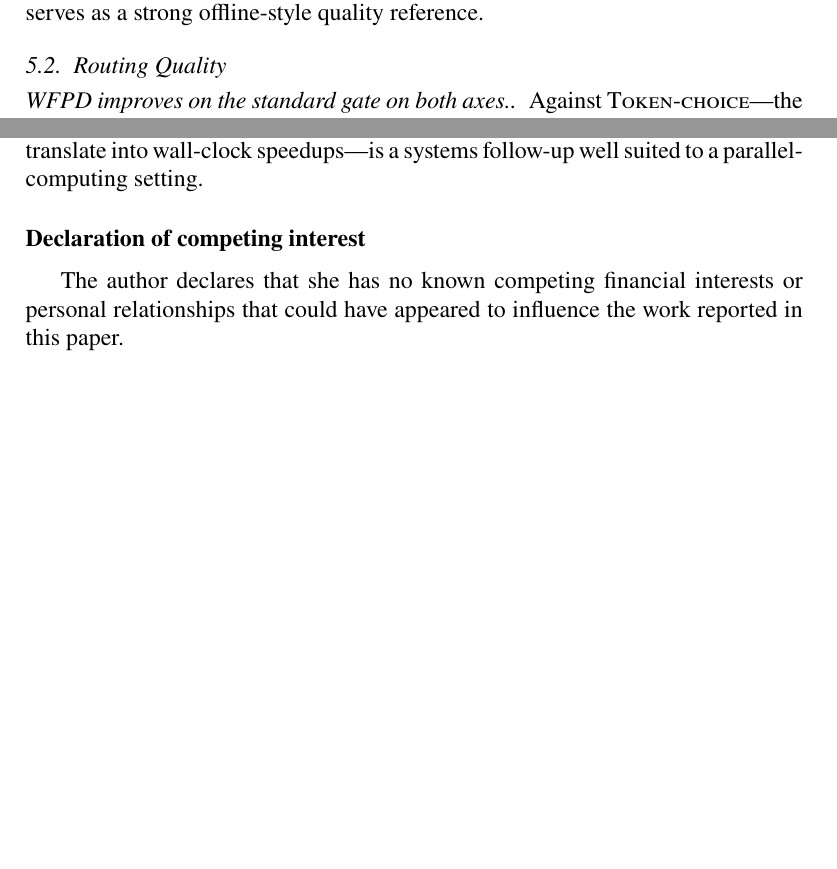
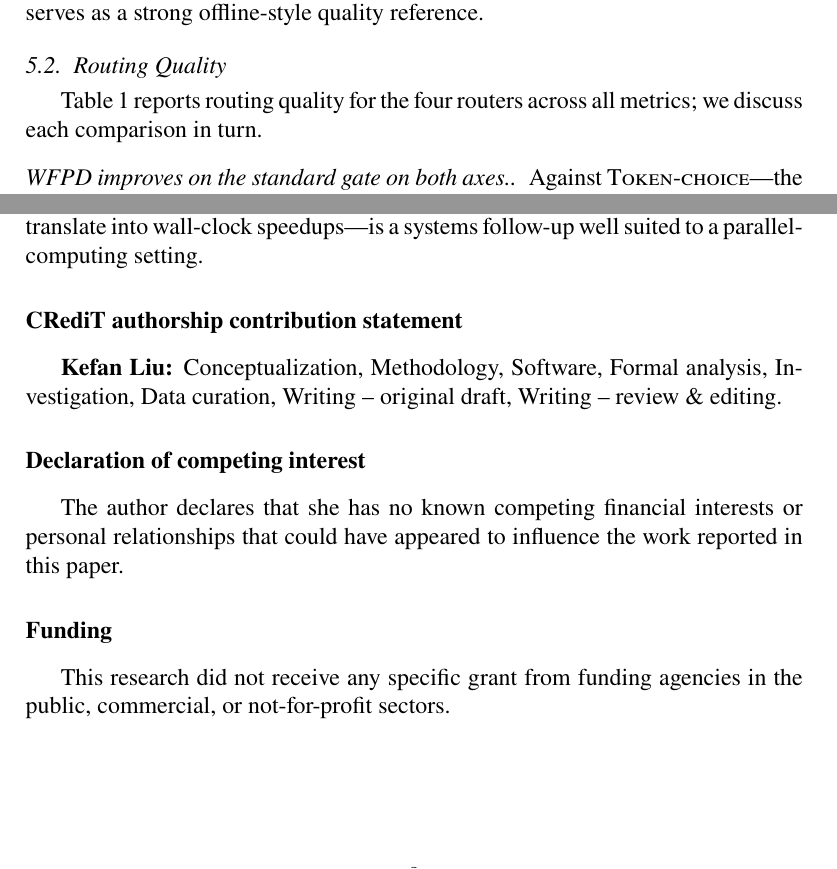
Before and after one commit to liukefan821/moe-online-routing, a LaTeX paper (paper/main.tex): two parts of pages 7 and 9 of 11, joined at a grey line, cut so that both start at the same text, the shorter picture padded with empty space. Compiled offline with pdfLaTeX.

Commit message:
paper: JPDC compliance — CRediT, Funding, exact AI declaration, cite Table 1

```diff
--- a/paper/main.tex
+++ b/paper/main.tex
@@ -360,6 +360,9 @@ reference.
 \subsection{Routing Quality}
 \label{sec:exp-quality}
 
+Table~\ref{tab:quality} reports routing quality for the four routers across
+all metrics; we discuss each comparison in turn.
+
 \begin{table}[t]
 \centering
 \caption{Routing quality on \textsc{OLMoE-1B-7B} ($m=64$, $k=8$),
@@ -479,10 +482,19 @@ parallel-computing setting.
 % =====================================================================
 %  ELSEVIER-REQUIRED STATEMENTS (after Conclusion, before References)
 % =====================================================================
+\section*{CRediT authorship contribution statement}
+\textbf{Kefan Liu:} Conceptualization, Methodology, Software, Formal
+analysis, Investigation, Data curation, Writing -- original draft, Writing
+-- review \& editing.
+
 \section*{Declaration of competing interest}
 The author declares that she has no known competing financial interests or
 personal relationships that could have appeared to influence the work
 reported in this paper.
+
+\section*{Funding}
+This research did not receive any specific grant from funding agencies in
+the public, commercial, or not-for-profit sectors.
 
 \section*{Data availability}
 The source code, the routing-trace extraction pipeline and the extracted
```
Also changed, not shown: paper/main.tex (9 more changed lines).
